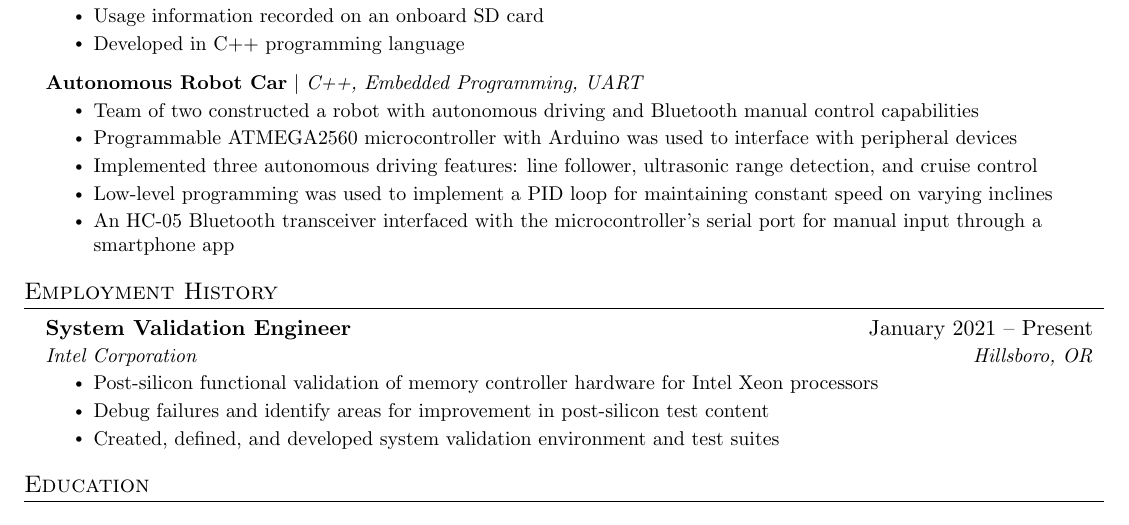
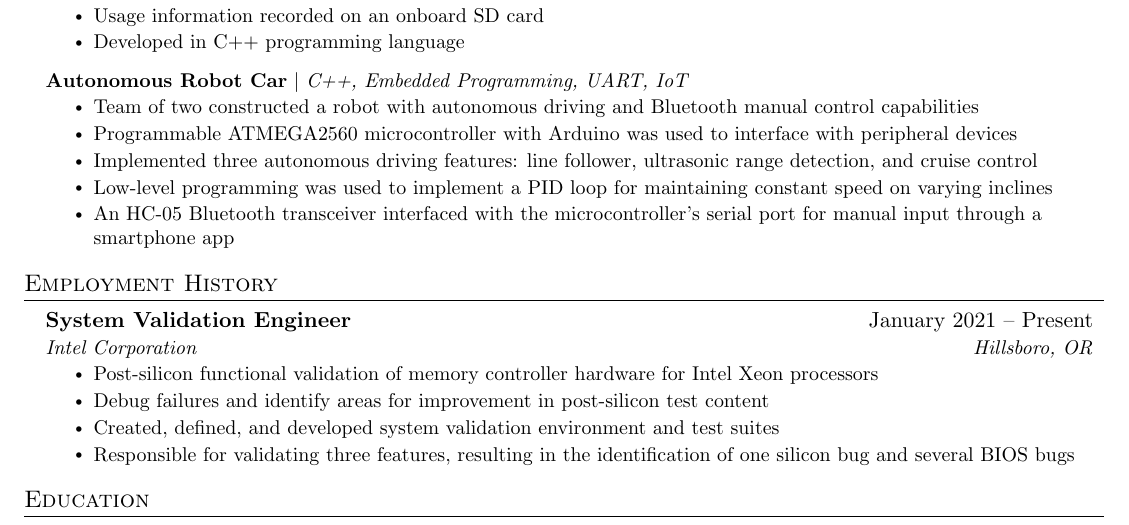
Before and after one commit to MH-Bio/mh_LaTeX_Resume, a LaTeX CV (resume.tex): part of the page, cut so that both start at the same text. Compiled offline with pdfLaTeX.

Commit message:
added some points I liked while working on the aquaculture resume to master.

```diff
--- a/resume.tex
+++ b/resume.tex
@@ -230,7 +230,7 @@
 			%\end{comment}
 	  %\begin{comment}
       \resumeProjectHeading
-      	  {\textbf{Autonomous Robot Car} $|$ \emph{C++, Embedded Programming, UART}}{}
+      	  {\textbf{Autonomous Robot Car} $|$ \emph{C++, Embedded Programming, UART, IoT}}{}
       	  %{January 2019 -- March 2019}
 		  \resumeItemListStart
 			\resumeItem{Team of two constructed a robot with autonomous driving and Bluetooth manual control capabilities}
@@ -260,6 +260,7 @@
 			\resumeItem{Created, defined, and developed system validation environment and test suites}
 			%\resumeItem{Provide feedback for future on-die debug features}
 			%\resumeItem{Requires a broad understanding of multiple system areas}
+			\resumeItem{Responsible for validating three features, resulting in the identification of one silicon bug and several BIOS bugs}
 		  \resumeItemListEnd
 
 % -----------Multiple Positions Heading-----------
```
